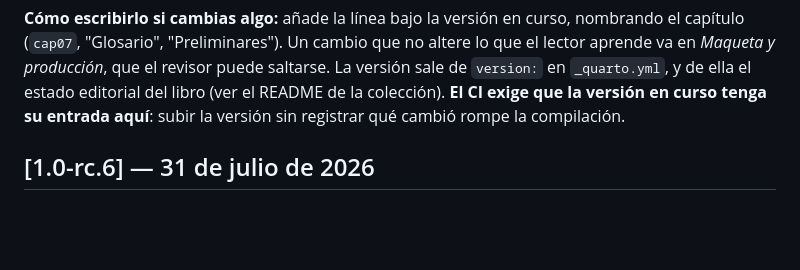
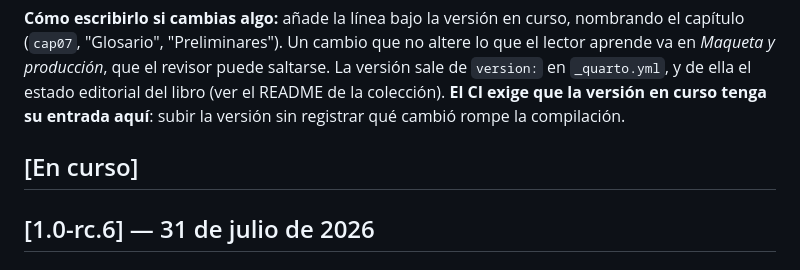
Before and after one commit to VuelaLibre-net/teoria-licencia-SPL, a Markdown page: 05-principios-vuelo/CHANGELOG-05.md, the part around the change. GitHub-like rendering; blank space fills up the shorter version.

Commit message:
fix(changelog): mantener «[En curso]» como primera entrada al cerrar versión

```diff
--- a/05-principios-vuelo/CHANGELOG-05.md
+++ b/05-principios-vuelo/CHANGELOG-05.md
@@ -13,6 +13,8 @@ más antigua.
 `_quarto.yml`, y de ella el estado editorial del libro (ver el README de la colección). **El CI
 exige que la versión en curso tenga su entrada aquí**: subir la versión sin registrar qué cambió
 rompe la compilación.
+
+## [En curso]
 
 ## [1.0-rc.6] — 31 de julio de 2026
 
```
Also changed, not shown: 06-procedimientos-operativos/CHANGELOG-06.md (+2 -0 lines).
